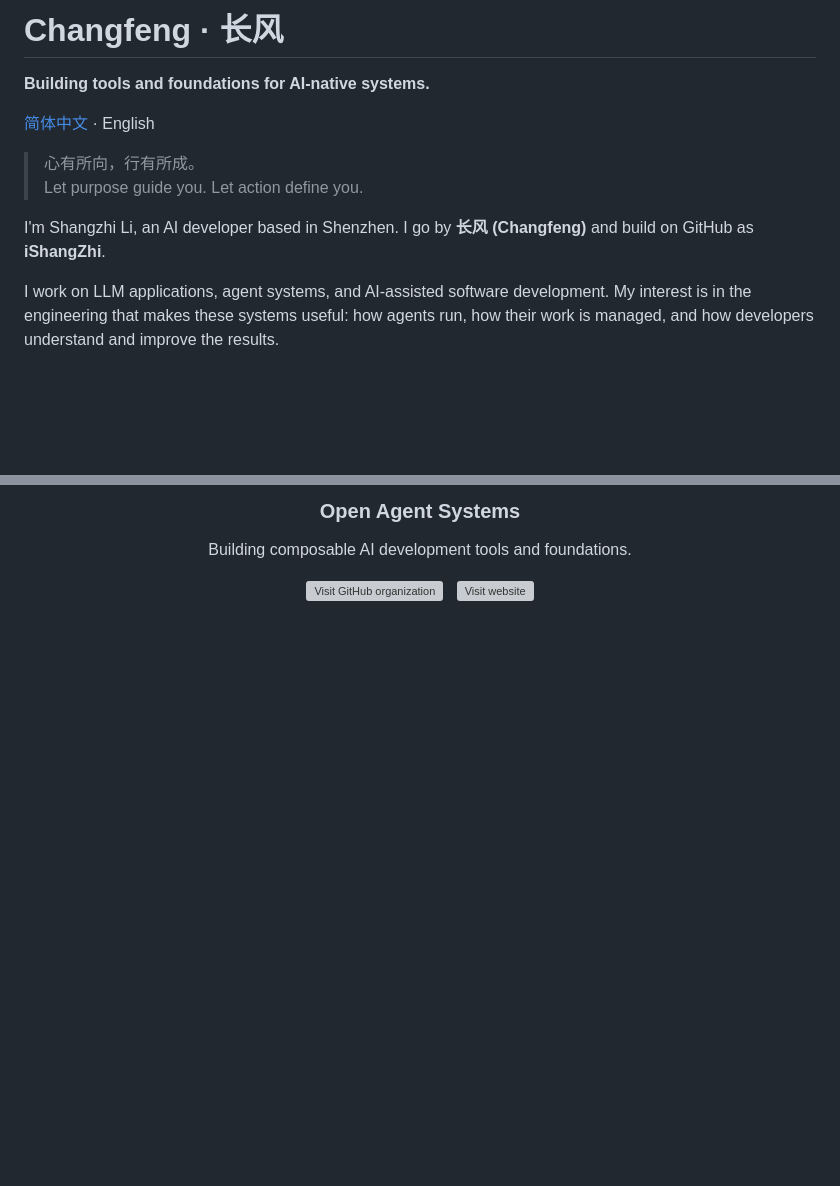
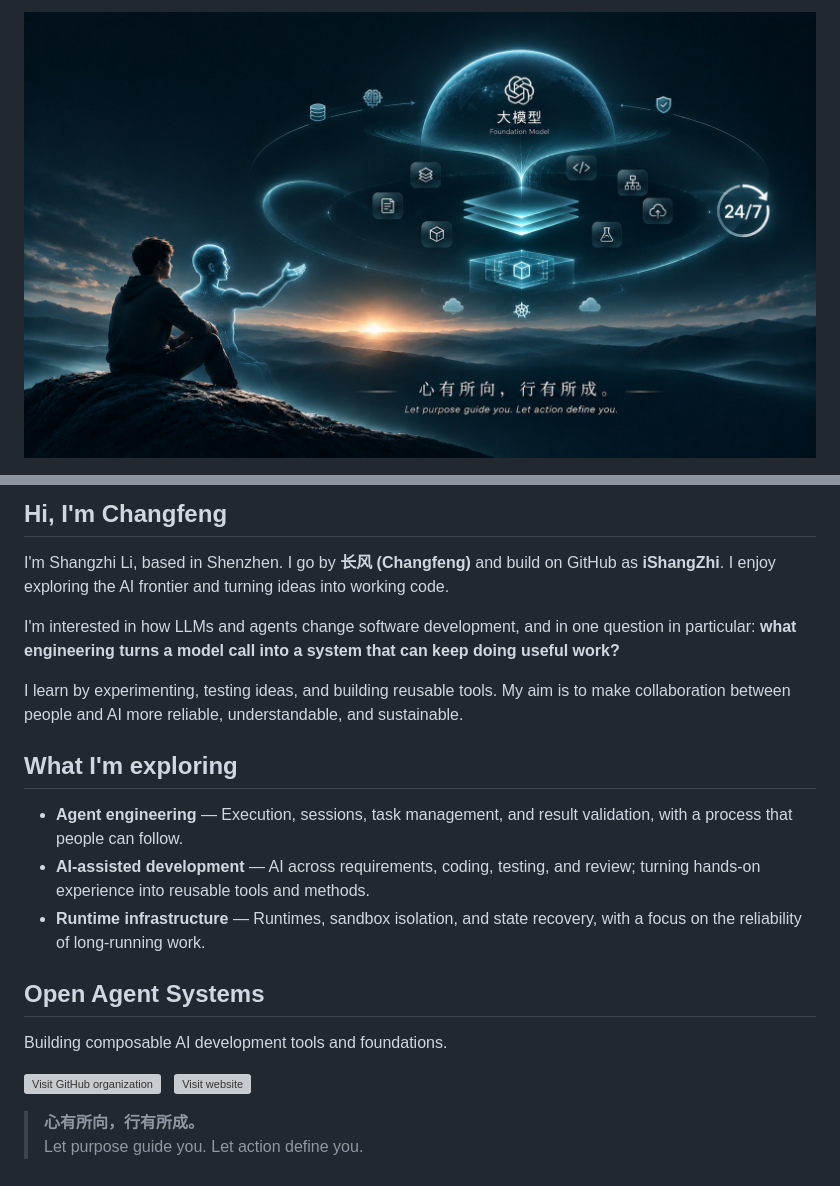
Before and after one commit to iShangZhi/iShangZhi, a Markdown page: README.en.md, 2 parts joined by grey strips. Rendered like a GitHub page; pictures changed too: assets/human-ai-horizon.jpg (added); blank space fills up the shorter version; grey boxes are pictures that could not be loaded.

Commit message:
docs: refresh profile with original human-AI artwork

```diff
--- a/README.en.md
+++ b/README.en.md
@@ -1,16 +1,5 @@
-# Changfeng · 长风
-
-**Building tools and foundations for AI-native systems.**
-
-[简体中文](README.md) · English
-
-> 心有所向，行有所成。
-> Let purpose guide you. Let action define you.
-
-I'm Shangzhi Li, an AI developer based in Shenzhen. I go by **长风 (Changfeng)** and build on GitHub as **iShangZhi**.
-
-I work on LLM applications, agent systems, and AI-assisted software development. My interest is in the engineering that makes these systems useful: how agents run, how their work is managed, and how developers understand and improve the results.
-
-<br />
+<p align="center">
+  <img src="assets/human-ai-horizon.jpg" width="100%" alt="A person and an AI companion looking toward a mountain sunrise, with foundation models, agents, and runtime infrastructure connected in cyan light." />
+</p>
 
 <p align="center">
@@ -20,11 +7,28 @@ I work on LLM applications, agent systems, and AI-assisted software development.
 </p>
 
-<h3 align="center">Open Agent Systems</h3>
+## Hi, I'm Changfeng
 
-<p align="center">Building composable AI development tools and foundations.</p>
+I'm Shangzhi Li, based in Shenzhen. I go by **长风 (Changfeng)** and build on GitHub as **iShangZhi**. I enjoy exploring the AI frontier and turning ideas into working code.
 
-<p align="center">
+I'm interested in how LLMs and agents change software development, and in one question in particular: **what engineering turns a model call into a system that can keep doing useful work?**
+
+I learn by experimenting, testing ideas, and building reusable tools. My aim is to make collaboration between people and AI more reliable, understandable, and sustainable.
+
+## What I'm exploring
+
+- **Agent engineering** — Execution, sessions, task management, and result validation, with a process that people can follow.
+- **AI-assisted development** — AI across requirements, coding, testing, and review; turning hands-on experience into reusable tools and methods.
+- **Runtime infrastructure** — Runtimes, sandbox isolation, and state recovery, with a focus on the reliability of long-running work.
+
+## Open Agent Systems
+
+Building composable AI development tools and foundations.
+
+<p>
   <a href="https://github.com/Open-Agent-Systems"><img src="assets/link-github-en.svg" width="144" height="36" alt="Visit GitHub organization" /></a>
   &nbsp;
   <a href="https://open-agent-systems.github.io/"><img src="assets/link-website-en.svg" width="144" height="36" alt="Visit website" /></a>
 </p>
+
+> **心有所向，行有所成。**<br />
+> Let purpose guide you. Let action define you.
```
Also changed, not shown: other parts of README.en.md (+1 -3 lines), README.md (+15 -17 lines).
